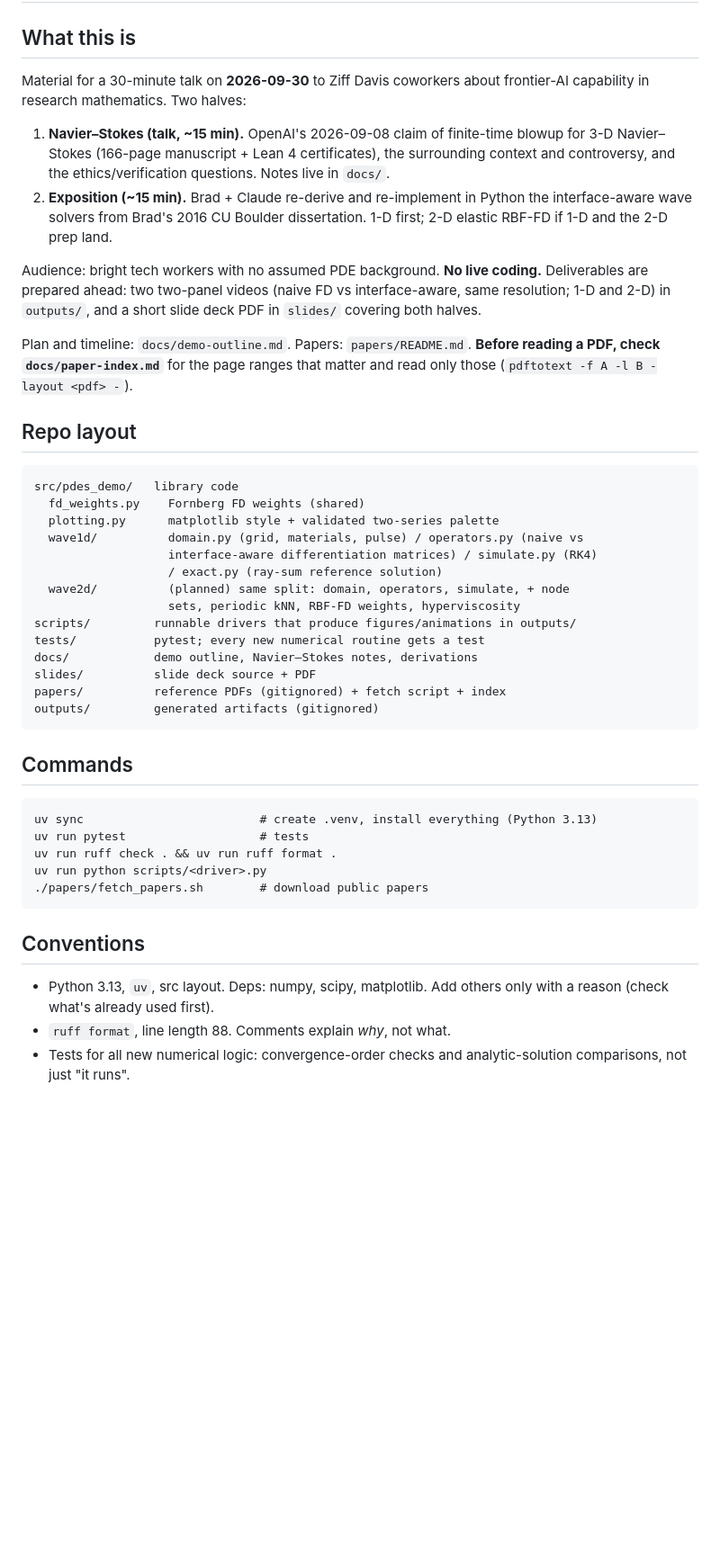
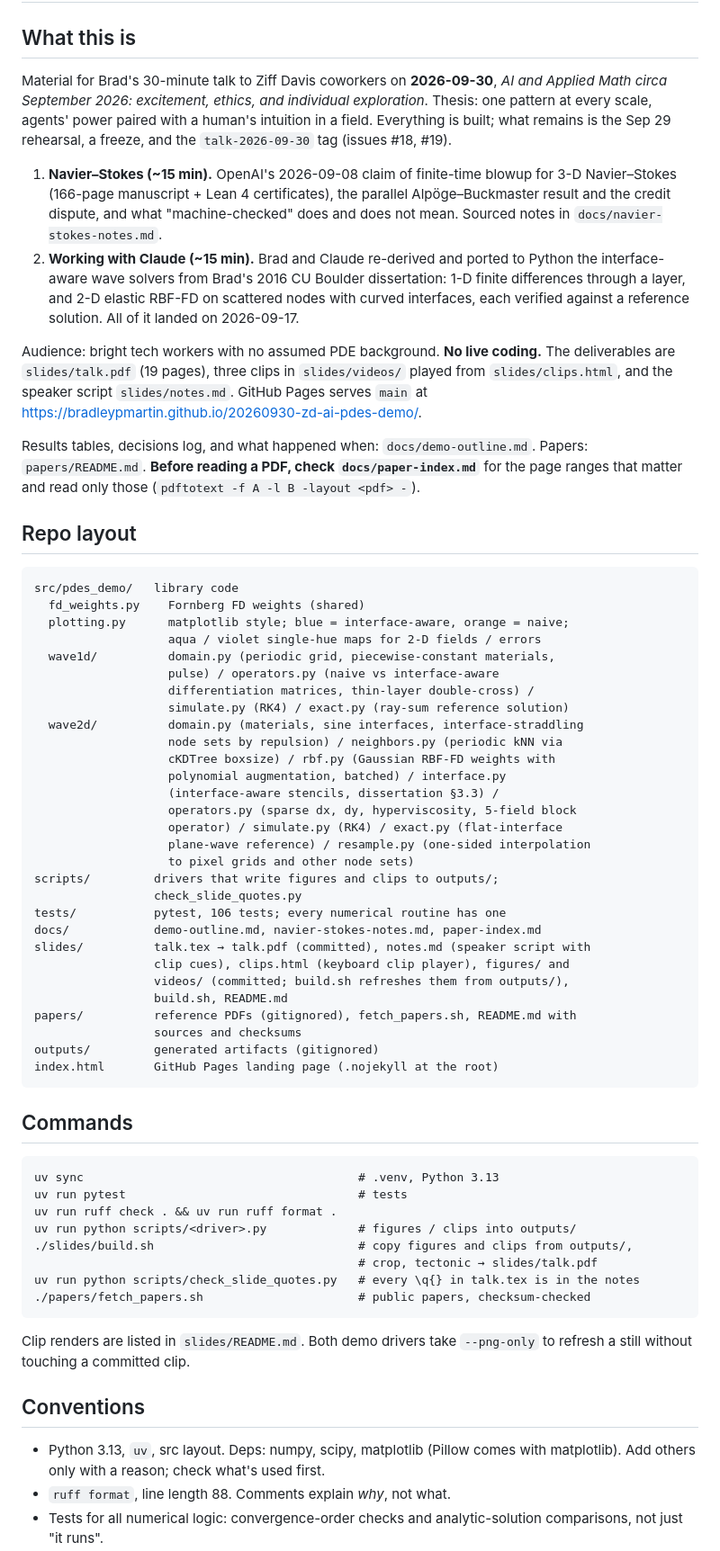
Before and after one commit to bradleypmartin/20260930-zd-ai-pdes-demo, a Markdown page: CLAUDE.md, the part around one of its changes. Shown at 90% size. Drawn GitHub-style; blank space fills up the shorter version.

````diff
--- a/CLAUDE.md
+++ b/CLAUDE.md
@@ -2,59 +2,88 @@
 
 ## What this is
 
-Material for a 30-minute talk on **2026-09-30** to Ziff Davis coworkers about
-frontier-AI capability in research mathematics. Two halves:
+Material for Brad's 30-minute talk to Ziff Davis coworkers on **2026-09-30**,
+*AI and Applied Math circa September 2026: excitement, ethics, and individual
+exploration*. Thesis: one pattern at every scale, agents' power paired with a
+human's intuition in a field. Everything is built; what remains is the Sep 29
+rehearsal, a freeze, and the `talk-2026-09-30` tag (issues #18, #19).
 
-1. **Navier–Stokes (talk, ~15 min).** OpenAI's 2026-09-08 claim of finite-time
+1. **Navier–Stokes (~15 min).** OpenAI's 2026-09-08 claim of finite-time
    blowup for 3-D Navier–Stokes (166-page manuscript + Lean 4 certificates),
-   the surrounding context and controversy, and the ethics/verification
-   questions. Notes live in `docs/`.
-2. **Exposition (~15 min).** Brad + Claude re-derive and re-implement in
+   the parallel Alpöge–Buckmaster result and the credit dispute, and what
+   "machine-checked" does and does not mean. Sourced notes in
+   `docs/navier-stokes-notes.md`.
+2. **Working with Claude (~15 min).** Brad and Claude re-derived and ported to
    Python the interface-aware wave solvers from Brad's 2016 CU Boulder
-   dissertation. 1-D first; 2-D elastic RBF-FD if 1-D and the 2-D prep land.
+   dissertation: 1-D finite differences through a layer, and 2-D elastic
+   RBF-FD on scattered nodes with curved interfaces, each verified against a
+   reference solution. All of it landed on 2026-09-17.
 
 Audience: bright tech workers with no assumed PDE background. **No live
-coding.** Deliverables are prepared ahead: two two-panel videos (naive FD vs
-interface-aware, same resolution; 1-D and 2-D) in `outputs/`, and a short
-slide deck PDF in `slides/` covering both halves.
+coding.** The deliverables are `slides/talk.pdf` (19 pages), three clips in
+`slides/videos/` played from `slides/clips.html`, and the speaker script
+`slides/notes.md`. GitHub Pages serves `main` at
+<https://bradleypmartin.github.io/20260930-zd-ai-pdes-demo/>.
 
-Plan and timeline: `docs/demo-outline.md`. Papers: `papers/README.md`.
-**Before reading a PDF, check `docs/paper-index.md`** for the page ranges that
-matter and read only those (`pdftotext -f A -l B -layout <pdf> -`).
+Results tables, decisions log, and what happened when: `docs/demo-outline.md`.
+Papers: `papers/README.md`. **Before reading a PDF, check
+`docs/paper-index.md`** for the page ranges that matter and read only those
+(`pdftotext -f A -l B -layout <pdf> -`).
 
 ## Repo layout
 
 ```
 src/pdes_demo/   library code
   fd_weights.py    Fornberg FD weights (shared)
-  plotting.py      matplotlib style + validated two-series palette
-  wave1d/          domain.py (grid, materials, pulse) / operators.py (naive vs
-                   interface-aware differentiation matrices) / simulate.py (RK4)
-                   / exact.py (ray-sum reference solution)
-  wave2d/          (planned) same split: domain, operators, simulate, + node
-                   sets, periodic kNN, RBF-FD weights, hyperviscosity
-scripts/         runnable drivers that produce figures/animations in outputs/
-tests/           pytest; every new numerical routine gets a test
-docs/            demo outline, Navier–Stokes notes, derivations
-slides/          slide deck source + PDF
-papers/          reference PDFs (gitignored) + fetch script + index
+  plotting.py      matplotlib style; blue = interface-aware, orange = naive;
+                   aqua / violet single-hue maps for 2-D fields / errors
+  wave1d/          domain.py (periodic grid, piecewise-constant materials,
+                   pulse) / operators.py (naive vs interface-aware
+                   differentiation matrices, thin-layer double-cross) /
+                   simulate.py (RK4) / exact.py (ray-sum reference solution)
+  wave2d/          domain.py (materials, sine interfaces, interface-straddling
+                   node sets by repulsion) / neighbors.py (periodic kNN via
+                   cKDTree boxsize) / rbf.py (Gaussian RBF-FD weights with
+                   polynomial augmentation, batched) / interface.py
+                   (interface-aware stencils, dissertation §3.3) /
+                   operators.py (sparse dx, dy, hyperviscosity, 5-field block
+                   operator) / simulate.py (RK4) / exact.py (flat-interface
+                   plane-wave reference) / resample.py (one-sided interpolation
+                   to pixel grids and other node sets)
+scripts/         drivers that write figures and clips to outputs/;
+                 check_slide_quotes.py
+tests/           pytest, 106 tests; every numerical routine has one
+docs/            demo-outline.md, navier-stokes-notes.md, paper-index.md
+slides/          talk.tex → talk.pdf (committed), notes.md (speaker script with
+                 clip cues), clips.html (keyboard clip player), figures/ and
+                 videos/ (committed; build.sh refreshes them from outputs/),
+                 build.sh, README.md
+papers/          reference PDFs (gitignored), fetch_papers.sh, README.md with
+                 sources and checksums
 outputs/         generated artifacts (gitignored)
+index.html       GitHub Pages landing page (.nojekyll at the root)
 ```
 
 ## Commands
 
 ```
-uv sync                         # create .venv, install everything (Python 3.13)
-uv run pytest                   # tests
+uv sync                                       # .venv, Python 3.13
+uv run pytest                                 # tests
 uv run ruff check . && uv run ruff format .
-uv run python scripts/<driver>.py
-./papers/fetch_papers.sh        # download public papers
+uv run python scripts/<driver>.py             # figures / clips into outputs/
+./slides/build.sh                             # copy figures and clips from outputs/,
+                                              # crop, tectonic → slides/talk.pdf
+uv run python scripts/check_slide_quotes.py   # every \q{} in talk.tex is in the notes
+./papers/fetch_papers.sh                      # public papers, checksum-checked
 ```
+
+Clip renders are listed in `slides/README.md`. Both demo drivers take
+`--png-only` to refresh a still without touching a committed clip.
 
 ## Conventions
 
-- Python 3.13, `uv`, src layout. Deps: numpy, scipy, matplotlib. Add others
-  only with a reason (check what's already used first).
+- Python 3.13, `uv`, src layout. Deps: numpy, scipy, matplotlib (Pillow comes
+  with matplotlib). Add others only with a reason; check what's used first.
 - `ruff format`, line length 88. Comments explain *why*, not what.
-- Tests for all new numerical logic: convergence-order checks and
+- Tests for all numerical logic: convergence-order checks and
   analytic-solution comparisons, not just "it runs".
````
Also changed, not shown: other parts of CLAUDE.md (+48 -22 lines).
